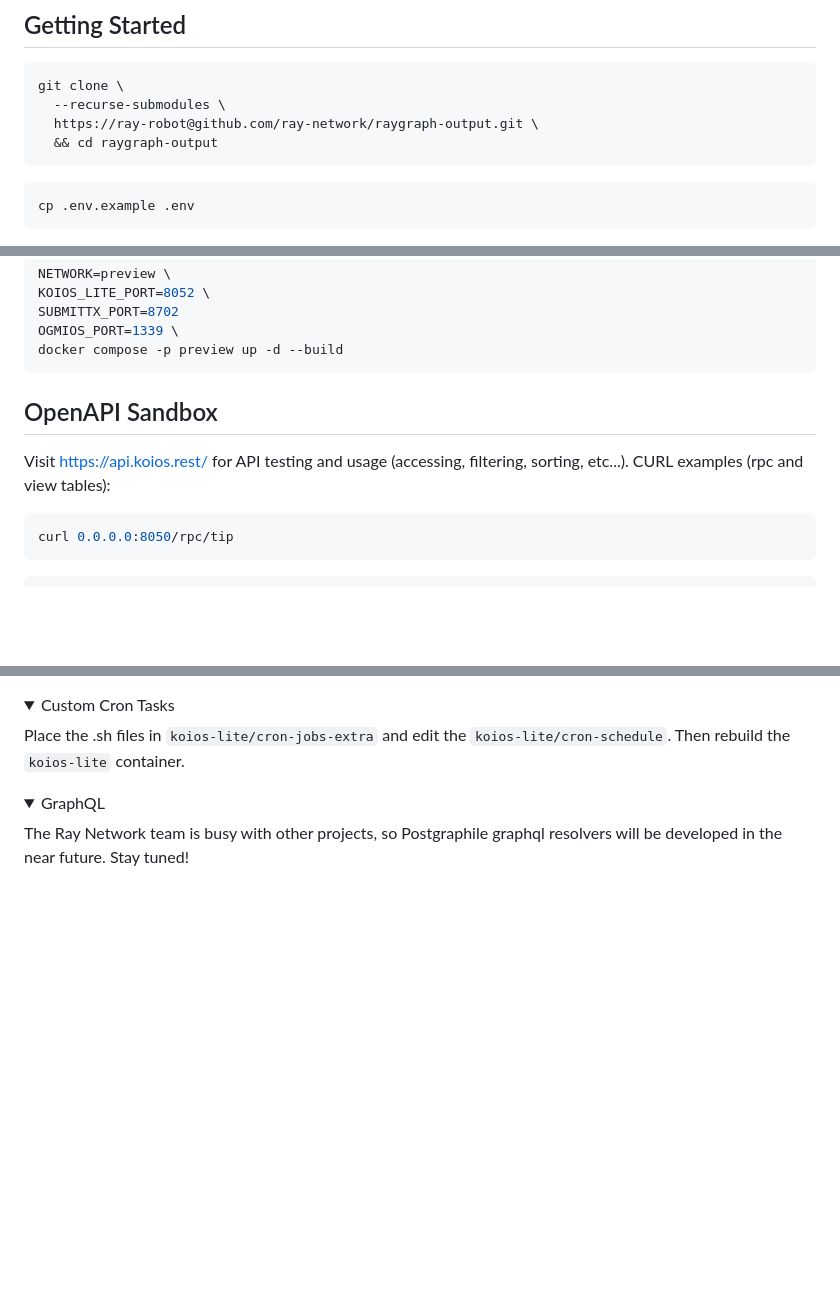
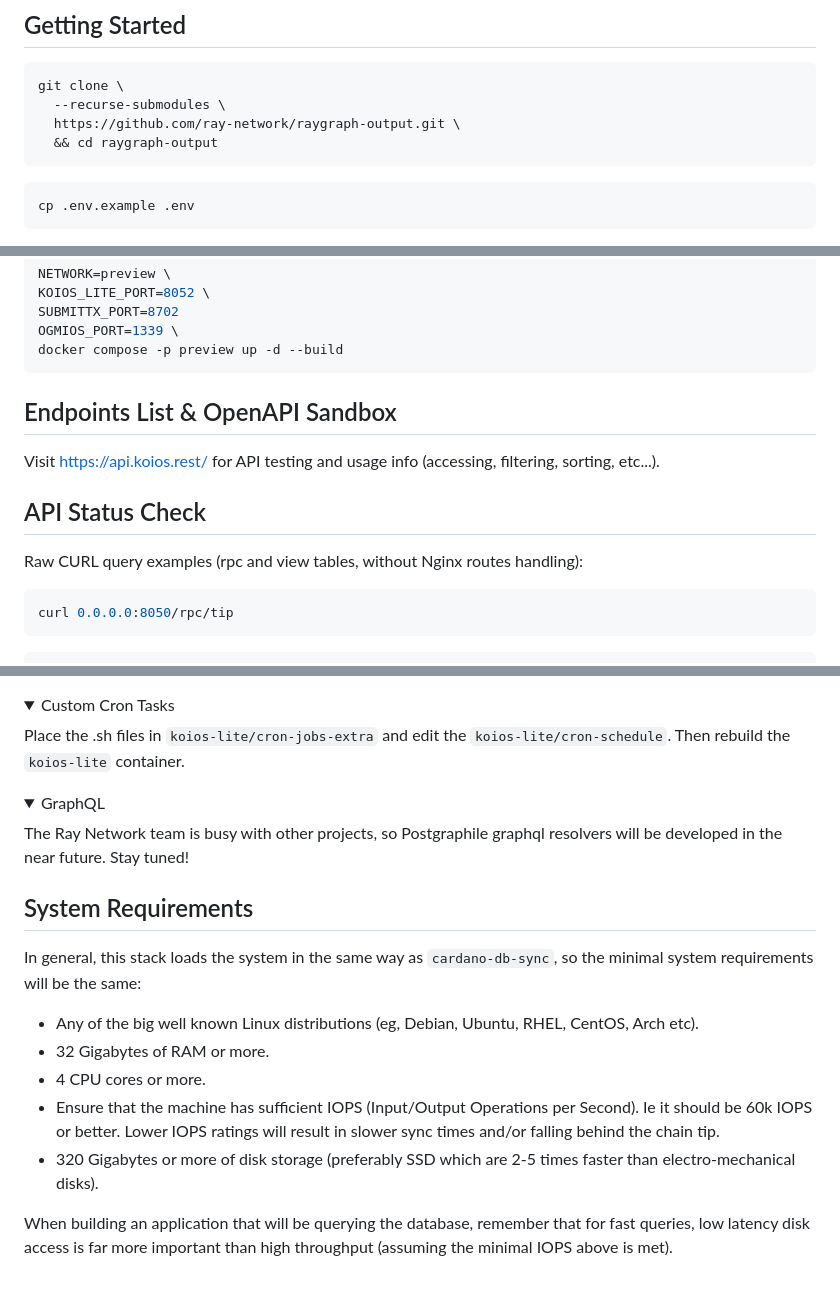
Before and after one commit to xray-network/xray-graph-koios-tiny, a Markdown page: README.md, 3 parts joined by grey strips. Drawn GitHub-style; folded sections open; blank space fills up the shorter version.

````diff
--- a/README.md
+++ b/README.md
@@ -11,7 +11,7 @@ RayGraph-Output is a dockered Cardano blockchain explorer API tool based on [Koi
 ``` console
 git clone \
   --recurse-submodules \
-  https://ray-robot@github.com/ray-network/raygraph-output.git \
+  https://github.com/ray-network/raygraph-output.git \
   && cd raygraph-output
 ```
 ``` console
@@ -61,9 +61,13 @@ docker compose -p preview up -d --build
 </details>
 
 
-## OpenAPI Sandbox
+## Endpoints List & OpenAPI Sandbox
 
-Visit https://api.koios.rest/ for API testing and usage (accessing, filtering, sorting, etc...). CURL examples (rpc and view tables):
+Visit https://api.koios.rest/ for API testing and usage info (accessing, filtering, sorting, etc...).
+
+## API Status Check
+
+Raw CURL query examples (rpc and view tables, without Nginx routes handling):
 
 ``` console
 curl 0.0.0.0:8050/rpc/tip
@@ -156,3 +160,15 @@ Place the .sh files in `koios-lite/cron-jobs-extra` and edit the `koios-lite/cro
 The Ray Network team is busy with other projects, so Postgraphile graphql resolvers will be developed in the near future. Stay tuned!
 
 </details>
+
+## System Requirements
+
+In general, this stack loads the system in the same way as `cardano-db-sync`, so the minimal system requirements will be the same:
+
+* Any of the big well known Linux distributions (eg, Debian, Ubuntu, RHEL, CentOS, Arch etc).
+* 32 Gigabytes of RAM or more.
+* 4 CPU cores or more.
+* Ensure that the machine has sufficient IOPS (Input/Output Operations per Second). Ie it should be 60k IOPS or better. Lower IOPS ratings will result in slower sync times and/or falling behind the chain tip.
+* 320 Gigabytes or more of disk storage (preferably SSD which are 2-5 times faster than electro-mechanical disks).
+
+When building an application that will be querying the database, remember that for fast queries, low latency disk access is far more important than high throughput (assuming the minimal IOPS above is met).
````
Also changed, not shown: other parts of README.md (+1 -1 lines).
